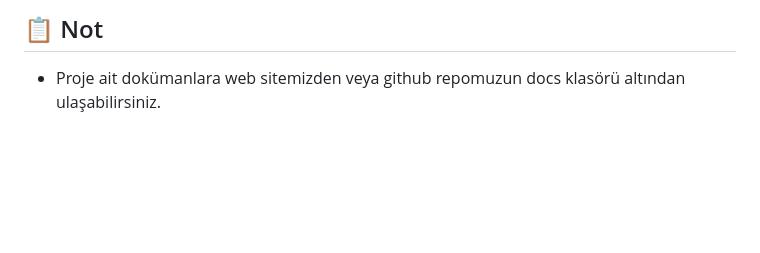
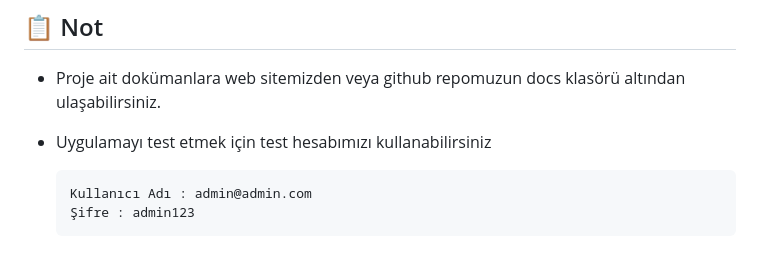
Before and after one commit to Efe-Eroglu/mapico, a Markdown page: README.md, the part around the change. GitHub-like rendering; blank space fills up the shorter version.

````diff
--- a/README.md
+++ b/README.md
@@ -156,3 +156,9 @@ App Store’da yayınlandığında ilk siz haberdar olun! 🔔
 
 ## 📋 Not
 - Proje ait dokümanlara web sitemizden veya github repomuzun docs klasörü altından ulaşabilirsiniz.
+- Uygulamayı test etmek için test hesabımızı kullanabilirsiniz
+
+  ```
+  Kullanıcı Adı : admin@admin.com
+  Şifre : admin123
+  ```
````
